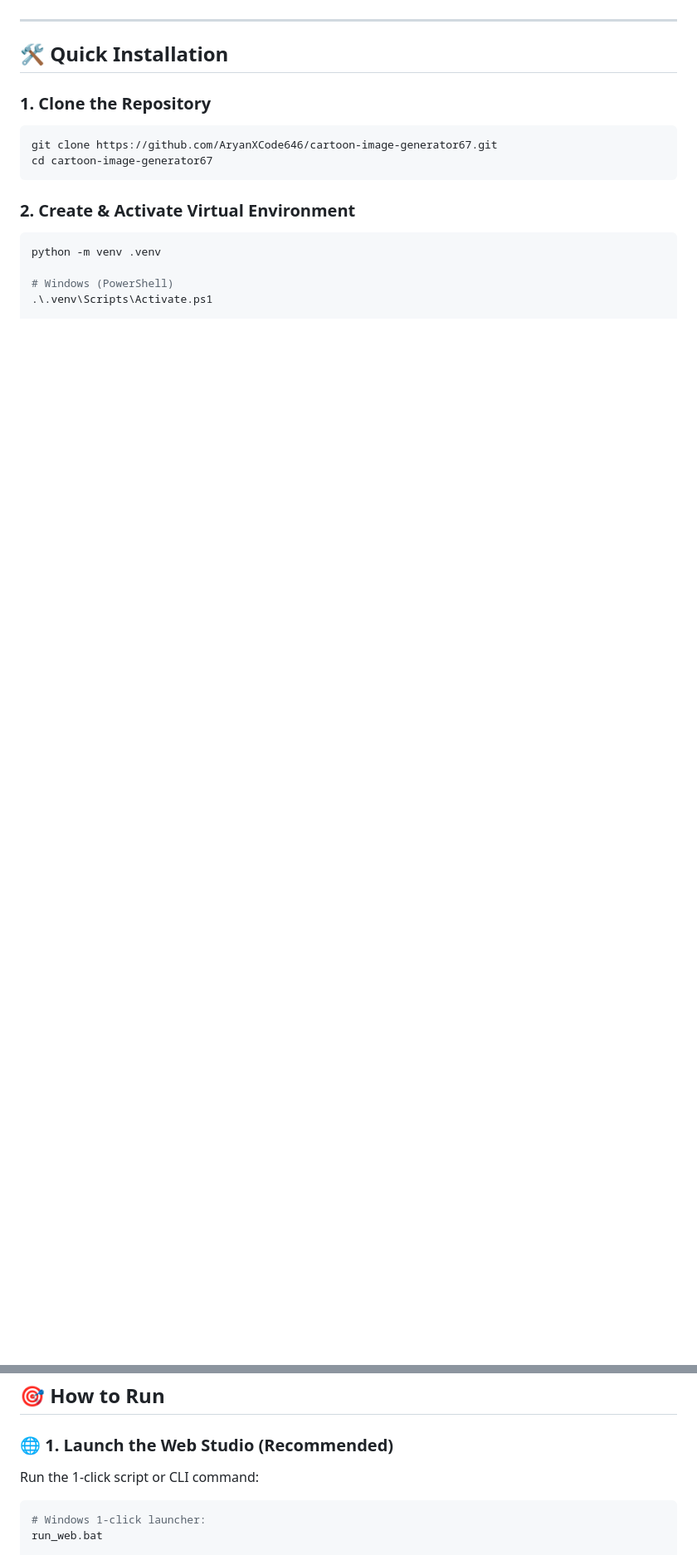
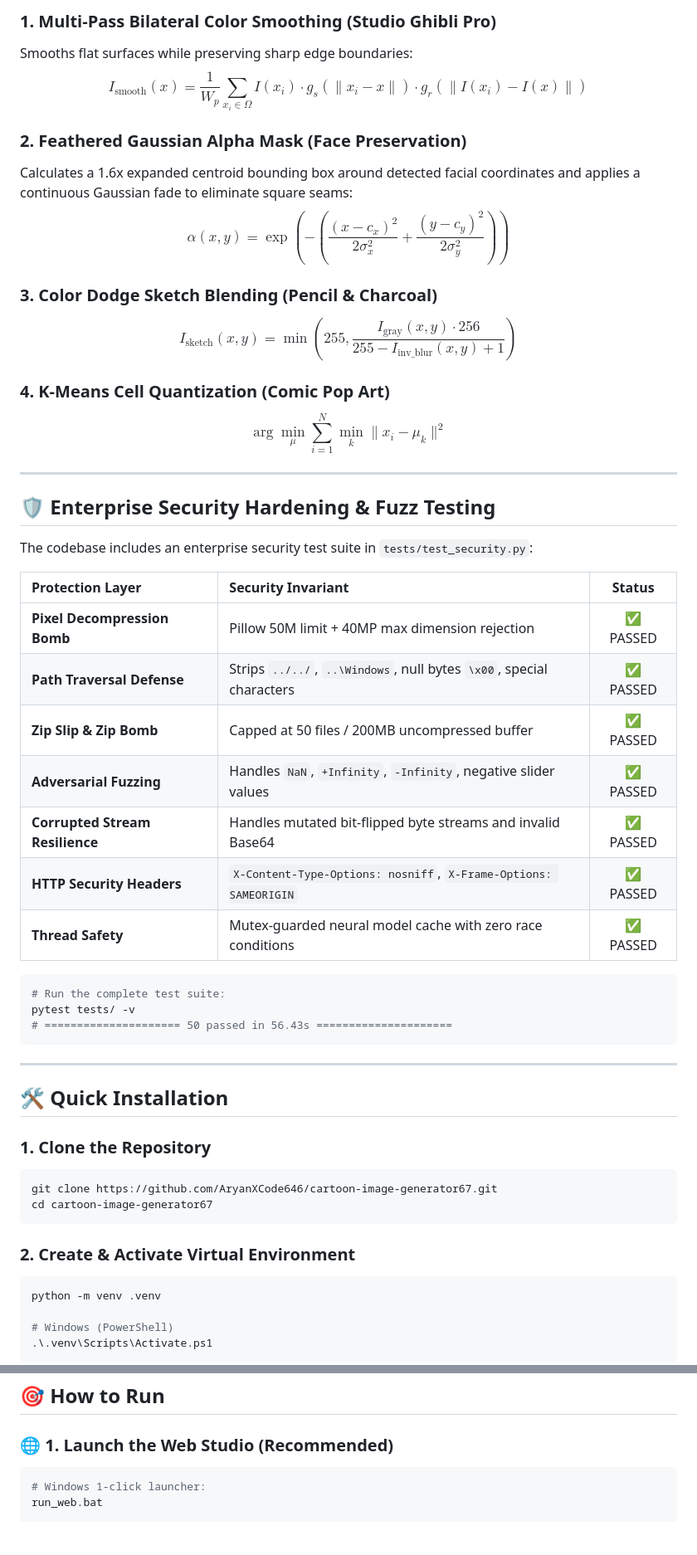
Before and after one commit to AryanXCode646/cartoon-image-generator67, a Markdown page: README.md, 2 parts joined by grey strips. Shown at 83% size. Rendered like a GitHub page; blank space fills up the shorter version.

````diff
--- a/README.md
+++ b/README.md
@@ -48,3 +85,38 @@
+### 1. Multi-Pass Bilateral Color Smoothing (Studio Ghibli Pro)
+Smooths flat surfaces while preserving sharp edge boundaries:
+$$I_{\text{smooth}}(x) = \frac{1}{W_p} \sum_{x_i \in \Omega} I(x_i) \cdot g_s(\|x_i - x\|) \cdot g_r(\|I(x_i) - I(x)\|)$$
+
+### 2. Feathered Gaussian Alpha Mask (Face Preservation)
+Calculates a 1.6x expanded centroid bounding box around detected facial coordinates and applies a continuous Gaussian fade to eliminate square seams:
+$$\alpha(x, y) = \exp\left(-\left(\frac{(x - c_x)^2}{2\sigma_x^2} + \frac{(y - c_y)^2}{2\sigma_y^2}\right)\right)$$
+
+### 3. Color Dodge Sketch Blending (Pencil & Charcoal)
+$$I_{\text{sketch}}(x, y) = \min\left(255, \frac{I_{\text{gray}}(x, y) \cdot 256}{255 - I_{\text{inv\_blur}}(x, y) + 1}\right)$$
+
+### 4. K-Means Cell Quantization (Comic Pop Art)
+$$\arg\min_{\mu} \sum_{i=1}^{N} \min_{k} \|x_i - \mu_k\|^2$$
+
+---
+
+## 🛡️ Enterprise Security Hardening & Fuzz Testing
+
+The codebase includes an enterprise security test suite in `tests/test_security.py`:
+
+| Protection Layer | Security Invariant | Status |
+| :--- | :--- | :---: |
+| **Pixel Decompression Bomb** | Pillow 50M limit + 40MP max dimension rejection | ✅ PASSED |
+| **Path Traversal Defense** | Strips `../../`, `..\Windows`, null bytes `\x00`, special characters | ✅ PASSED |
+| **Zip Slip & Zip Bomb** | Capped at 50 files / 200MB uncompressed buffer | ✅ PASSED |
+| **Adversarial Fuzzing** | Handles `NaN`, `+Infinity`, `-Infinity`, negative slider values | ✅ PASSED |
+| **Corrupted Stream Resilience** | Handles mutated bit-flipped byte streams and invalid Base64 | ✅ PASSED |
+| **HTTP Security Headers** | `X-Content-Type-Options: nosniff`, `X-Frame-Options: SAMEORIGIN` | ✅ PASSED |
+| **Thread Safety** | Mutex-guarded neural model cache with zero race conditions | ✅ PASSED |
+
+```bash
+# Run the complete test suite:
+pytest tests/ -v
+# ===================== 50 passed in 56.43s =====================
+```
 
 ---
 
@@ -79,7 +151,6 @@ pip install -e .
 ## 🎯 How to Run
 
 ### 🌐 1. Launch the Web Studio (Recommended)
-Run the 1-click script or CLI command:
 ```bash
 # Windows 1-click launcher:
 run_web.bat
````
Also changed, not shown: other parts of README.md (+97 -86 lines).
